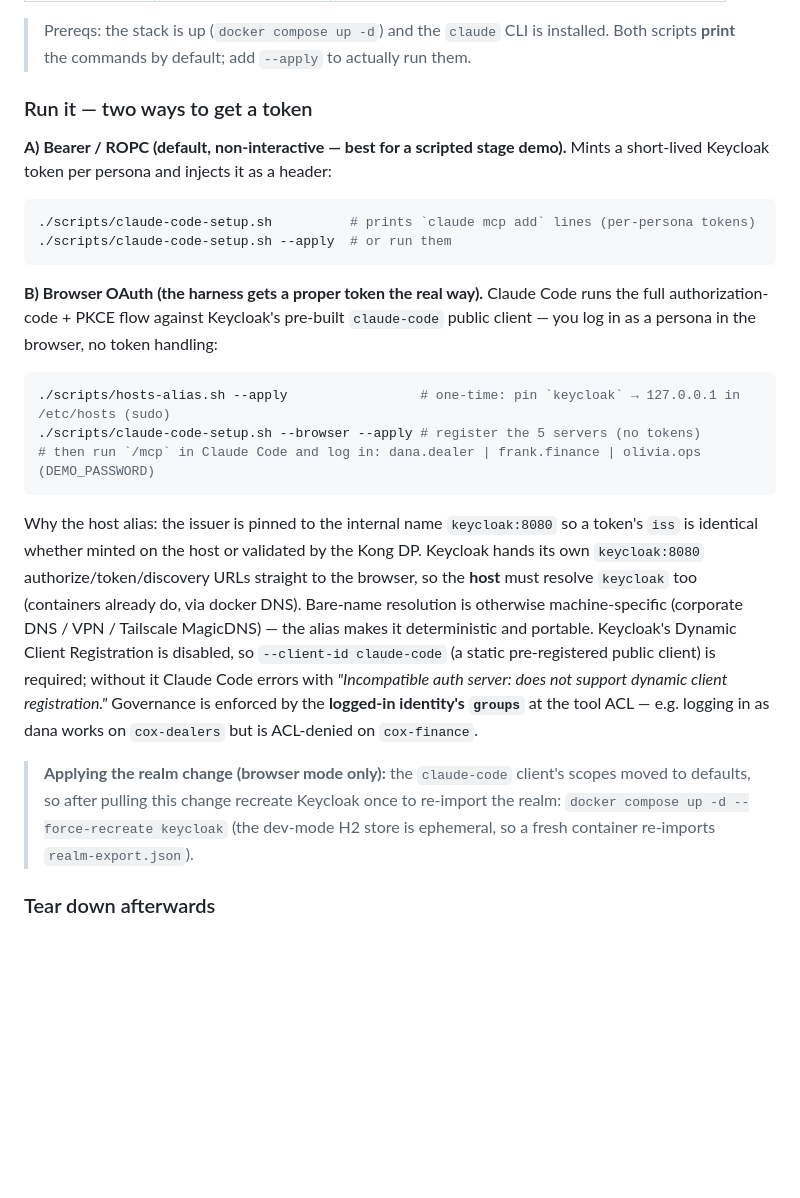
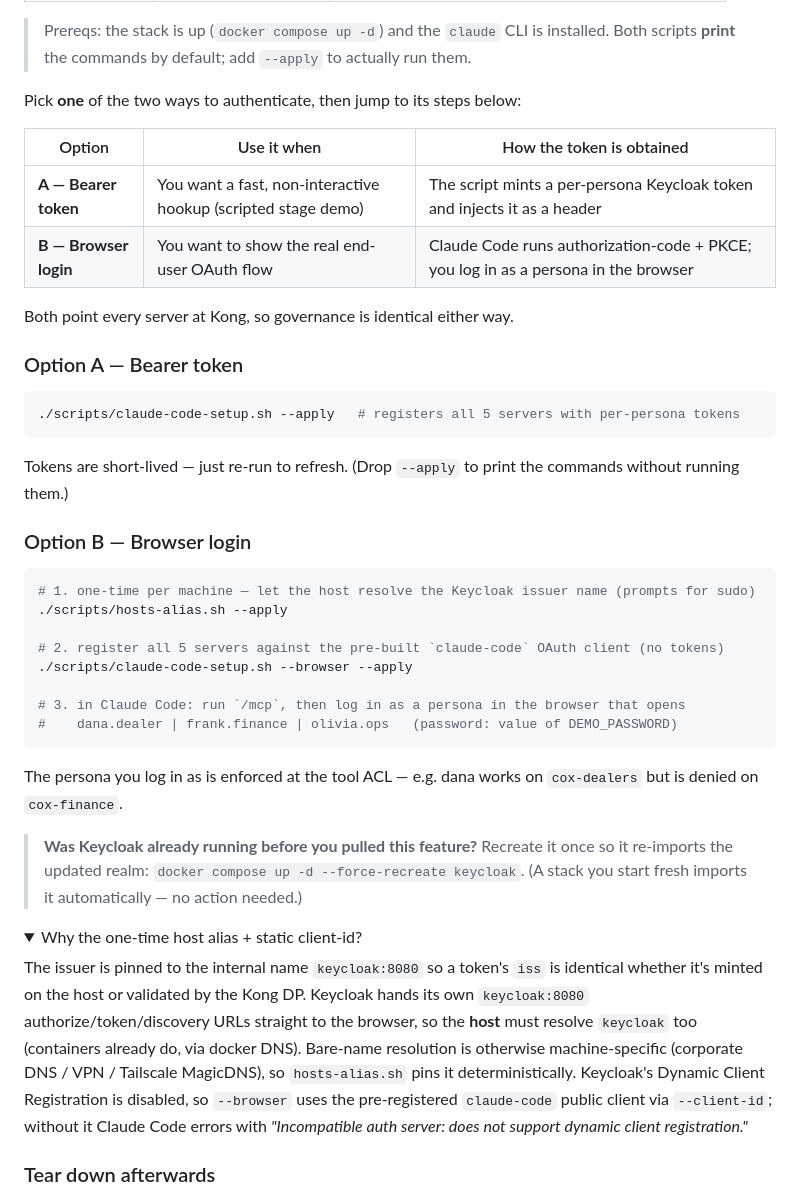
Before and after one commit to cristianstoichin/cai-mcp-demo, a Markdown page: README.md, the part around one of its changes. Rendered like a GitHub page; folded sections open; blank space fills up the shorter version.

Commit message:
docs(readme): clarify Claude Code connect flow (two options)
Restructure the "Connect Claude Code" section so the two auth paths are easy to
follow: an upfront "pick one" comparison table, each option as its own subsection
with self-contained ordered steps (Option B numbered 1->2->3), the realm-recreate
turned into a short conditional callout instead of a buried post-command note, and
the host-alias/DCR rationale moved into a collapsible <details>.

Co-Authored-By: Claude Opus 4.8 (1M context) <noreply@anthropic.com>

````diff
--- a/README.md
+++ b/README.md
@@ -129,38 +129,52 @@ and OPA all still run. `scripts/claude-code-setup.sh` registers five MCP servers
 > Prereqs: the stack is up (`docker compose up -d`) and the `claude` CLI is installed. Both scripts
 > **print** the commands by default; add `--apply` to actually run them.
 
-### Run it — two ways to get a token
+Pick **one** of the two ways to authenticate, then jump to its steps below:
 
-**A) Bearer / ROPC (default, non-interactive — best for a scripted stage demo).** Mints a short-lived
-Keycloak token per persona and injects it as a header:
+| Option | Use it when | How the token is obtained |
+|--------|-------------|---------------------------|
+| **A — Bearer token** | You want a fast, non-interactive hookup (scripted stage demo) | The script mints a per-persona Keycloak token and injects it as a header |
+| **B — Browser login** | You want to show the real end-user OAuth flow | Claude Code runs authorization-code + PKCE; you log in as a persona in the browser |
+
+Both point every server at Kong, so governance is identical either way.
+
+### Option A — Bearer token
 
 ```bash
-./scripts/claude-code-setup.sh          # prints `claude mcp add` lines (per-persona tokens)
-./scripts/claude-code-setup.sh --apply  # or run them
+./scripts/claude-code-setup.sh --apply   # registers all 5 servers with per-persona tokens
 ```
 
-**B) Browser OAuth (the harness gets a proper token the real way).** Claude Code runs the full
-authorization-code + PKCE flow against Keycloak's pre-built `claude-code` public client — you log in as a
-persona in the browser, no token handling:
+Tokens are short-lived — just re-run to refresh. (Drop `--apply` to print the commands without running them.)
+
+### Option B — Browser login
 
 ```bash
-./scripts/hosts-alias.sh --apply                 # one-time: pin `keycloak` → 127.0.0.1 in /etc/hosts (sudo)
-./scripts/claude-code-setup.sh --browser --apply # register the 5 servers (no tokens)
-# then run `/mcp` in Claude Code and log in: dana.dealer | frank.finance | olivia.ops  (DEMO_PASSWORD)
+# 1. one-time per machine — let the host resolve the Keycloak issuer name (prompts for sudo)
+./scripts/hosts-alias.sh --apply
+
+# 2. register all 5 servers against the pre-built `claude-code` OAuth client (no tokens)
+./scripts/claude-code-setup.sh --browser --apply
+
+# 3. in Claude Code: run `/mcp`, then log in as a persona in the browser that opens
+#    dana.dealer | frank.finance | olivia.ops   (password: value of DEMO_PASSWORD)
 ```
 
-Why the host alias: the issuer is pinned to the internal name `keycloak:8080` so a token's `iss` is
-identical whether minted on the host or validated by the Kong DP. Keycloak hands its own
-`keycloak:8080` authorize/token/discovery URLs straight to the browser, so the **host** must resolve
-`keycloak` too (containers already do, via docker DNS). Bare-name resolution is otherwise
-machine-specific (corporate DNS / VPN / Tailscale MagicDNS) — the alias makes it deterministic and
-portable. Keycloak's Dynamic Client Registration is disabled, so `--client-id claude-code` (a static
-pre-registered public client) is required; without it Claude Code errors with *"Incompatible auth
-server: does not support dynamic client registration."* Governance is enforced by the **logged-in
-identity's `groups`** at the tool ACL — e.g. logging in as dana works on `cox-dealers` but is
-ACL-denied on `cox-finance`.
+The persona you log in as is enforced at the tool ACL — e.g. dana works on `cox-dealers` but is denied
+on `cox-finance`.
 
-> **Applying the realm change (browser mode only):** the `claude-code` client's scopes moved to defaults,
-> so after pulling this change recreate Keycloak once to re-import the realm:
-> `docker compose up -d --force-recreate keycloak` (the dev-mode H2 store is ephemeral, so a fresh
-> container re-imports `realm-export.json`).
+> **Was Keycloak already running before you pulled this feature?** Recreate it once so it re-imports the
+> updated realm: `docker compose up -d --force-recreate keycloak`. (A stack you start fresh imports it
+> automatically — no action needed.)
+
+<details>
+<summary>Why the one-time host alias + static client-id?</summary>
+
+The issuer is pinned to the internal name `keycloak:8080` so a token's `iss` is identical whether it's
+minted on the host or validated by the Kong DP. Keycloak hands its own `keycloak:8080`
+authorize/token/discovery URLs straight to the browser, so the **host** must resolve `keycloak` too
+(containers already do, via docker DNS). Bare-name resolution is otherwise machine-specific (corporate
+DNS / VPN / Tailscale MagicDNS), so `hosts-alias.sh` pins it deterministically. Keycloak's Dynamic Client
+Registration is disabled, so `--browser` uses the pre-registered `claude-code` public client via
+`--client-id`; without it Claude Code errors with *"Incompatible auth server: does not support dynamic
+client registration."*
+
````
Also changed, not shown: other parts of README.md (+1 -0 lines).
